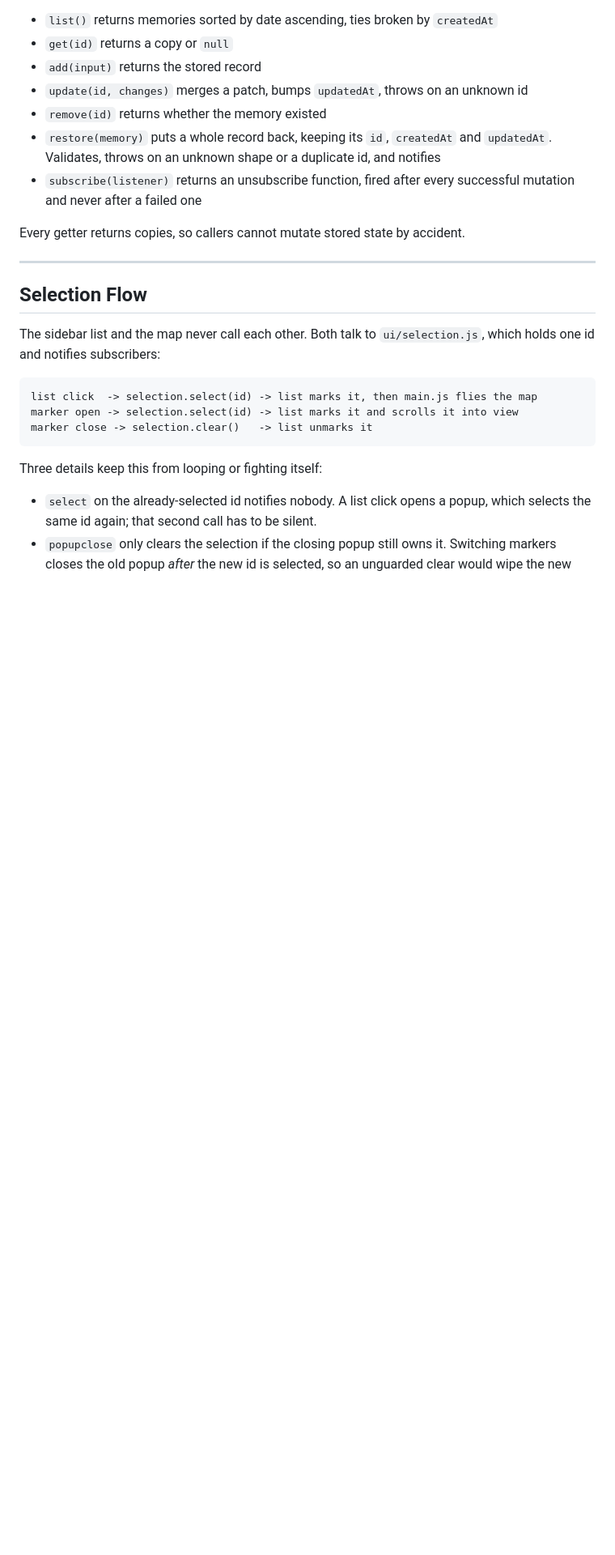
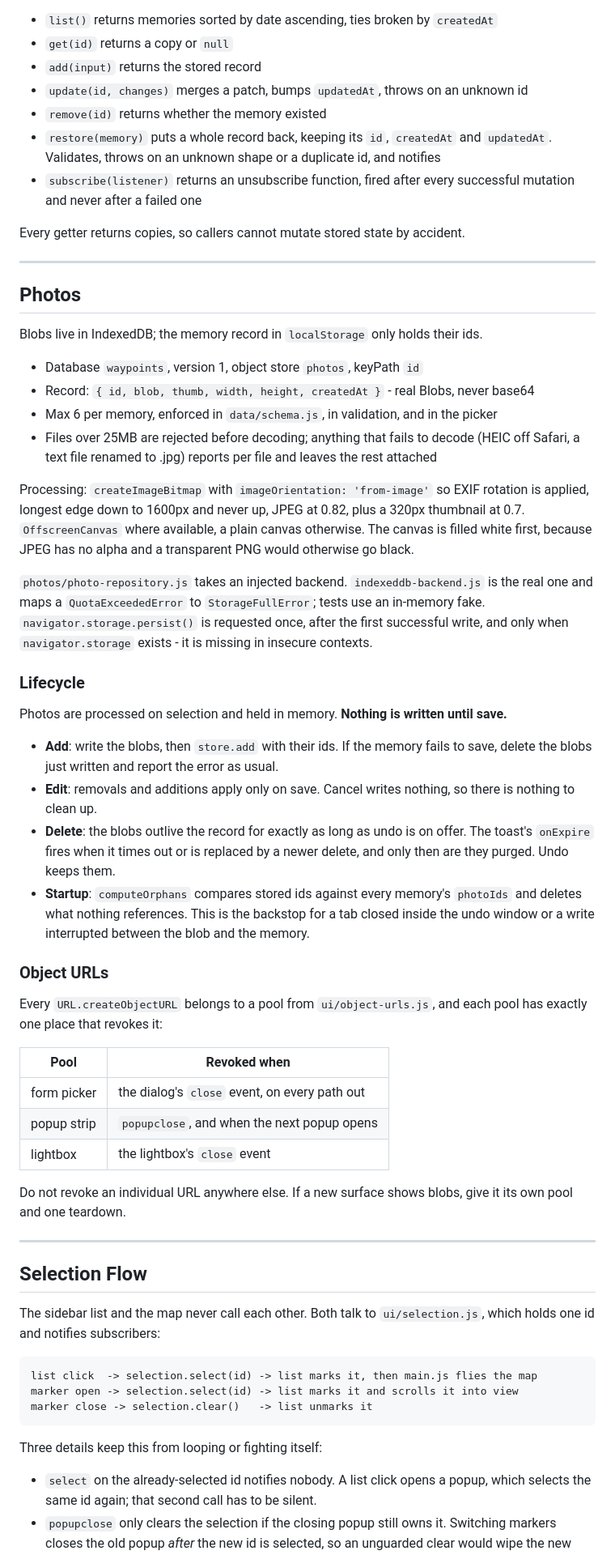
Before and after one commit to best-ed/waypoints, a Markdown page: CLAUDE.md, the part around one of its changes. Shown at 81% size. Rendered like a GitHub page; blank space fills up the shorter version.

Commit message:
docs: document the photo lifecycle

```diff
--- a/CLAUDE.md
+++ b/CLAUDE.md
@@ -133,6 +134,57 @@ back to a v4 uuid built from `getRandomValues` in insecure contexts such as a LA
   mutation and never after a failed one
 
 Every getter returns copies, so callers cannot mutate stored state by accident.
+
+---
+
+## Photos
+
+Blobs live in IndexedDB; the memory record in `localStorage` only holds their ids.
+
+- Database `waypoints`, version 1, object store `photos`, keyPath `id`
+- Record: `{ id, blob, thumb, width, height, createdAt }` - real Blobs, never base64
+- Max 6 per memory, enforced in `data/schema.js`, in validation, and in the picker
+- Files over 25MB are rejected before decoding; anything that fails to decode (HEIC off
+  Safari, a text file renamed to .jpg) reports per file and leaves the rest attached
+
+Processing: `createImageBitmap` with `imageOrientation: 'from-image'` so EXIF rotation is
+applied, longest edge down to 1600px and never up, JPEG at 0.82, plus a 320px thumbnail
+at 0.7. `OffscreenCanvas` where available, a plain canvas otherwise. The canvas is filled
+white first, because JPEG has no alpha and a transparent PNG would otherwise go black.
+
+`photos/photo-repository.js` takes an injected backend. `indexeddb-backend.js` is the real
+one and maps a `QuotaExceededError` to `StorageFullError`; tests use an in-memory fake.
+`navigator.storage.persist()` is requested once, after the first successful write, and
+only when `navigator.storage` exists - it is missing in insecure contexts.
+
+### Lifecycle
+
+Photos are processed on selection and held in memory. **Nothing is written until save.**
+
+- **Add**: write the blobs, then `store.add` with their ids. If the memory fails to save,
+  delete the blobs just written and report the error as usual.
+- **Edit**: removals and additions apply only on save. Cancel writes nothing, so there is
+  nothing to clean up.
+- **Delete**: the blobs outlive the record for exactly as long as undo is on offer. The
+  toast's `onExpire` fires when it times out or is replaced by a newer delete, and only
+  then are they purged. Undo keeps them.
+- **Startup**: `computeOrphans` compares stored ids against every memory's `photoIds` and
+  deletes what nothing references. This is the backstop for a tab closed inside the undo
+  window or a write interrupted between the blob and the memory.
+
+### Object URLs
+
+Every `URL.createObjectURL` belongs to a pool from `ui/object-urls.js`, and each pool has
+exactly one place that revokes it:
+
+| Pool | Revoked when |
+|------|--------------|
+| form picker | the dialog's `close` event, on every path out |
+| popup strip | `popupclose`, and when the next popup opens |
+| lightbox | the lightbox's `close` event |
+
+Do not revoke an individual URL anywhere else. If a new surface shows blobs, give it its
+own pool and one teardown.
 
 ---
 
```
Also changed, not shown: other parts of CLAUDE.md (+2 -1 lines).
